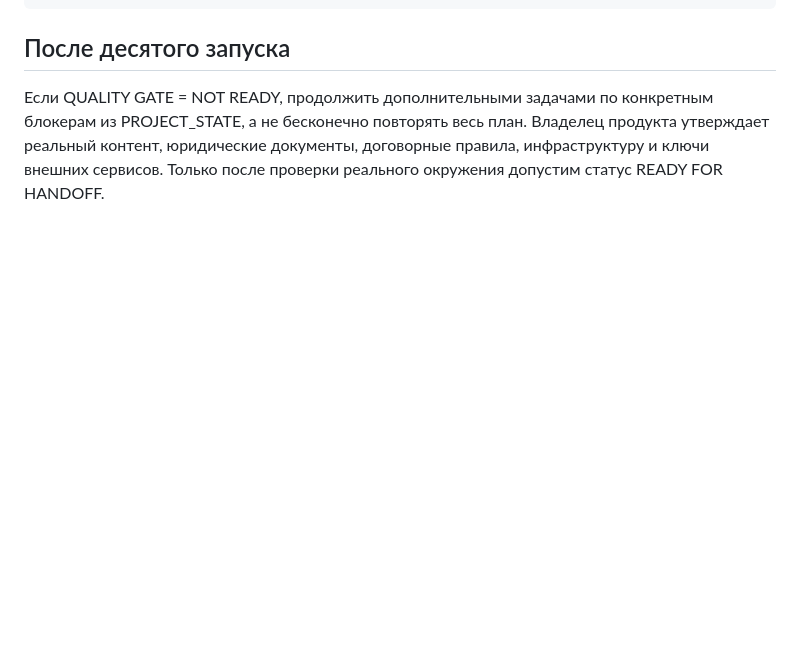
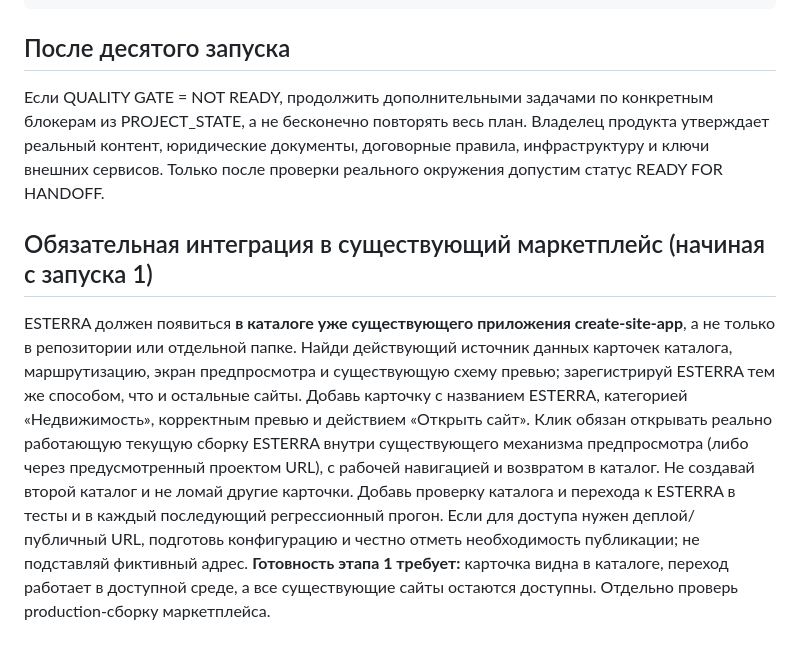
Before and after one commit to romariotts94-art/create-site-app, a Markdown page: docs/ESTERRA_TEN_RUN_PIPELINE.md, the part around the change. Rendered like a GitHub page; blank space fills up the shorter version.

Commit message:
Require ESTERRA catalog listing, preview routing and regression tests

```diff
--- a/docs/ESTERRA_TEN_RUN_PIPELINE.md
+++ b/docs/ESTERRA_TEN_RUN_PIPELINE.md
@@ -57,3 +57,6 @@
 
 ## После десятого запуска
 Если QUALITY GATE = NOT READY, продолжить дополнительными задачами по конкретным блокерам из PROJECT_STATE, а не бесконечно повторять весь план. Владелец продукта утверждает реальный контент, юридические документы, договорные правила, инфраструктуру и ключи внешних сервисов. Только после проверки реального окружения допустим статус READY FOR HANDOFF.
+
+## Обязательная интеграция в существующий маркетплейс (начиная с запуска 1)
+ESTERRA должен появиться **в каталоге уже существующего приложения create-site-app**, а не только в репозитории или отдельной папке. Найди действующий источник данных карточек каталога, маршрутизацию, экран предпросмотра и существующую схему превью; зарегистрируй ESTERRA тем же способом, что и остальные сайты. Добавь карточку с названием ESTERRA, категорией «Недвижимость», корректным превью и действием «Открыть сайт». Клик обязан открывать реально работающую текущую сборку ESTERRA внутри существующего механизма предпросмотра (либо через предусмотренный проектом URL), с рабочей навигацией и возвратом в каталог. Не создавай второй каталог и не ломай другие карточки. Добавь проверку каталога и перехода к ESTERRA в тесты и в каждый последующий регрессионный прогон. Если для доступа нужен деплой/публичный URL, подготовь конфигурацию и честно отметь необходимость публикации; не подставляй фиктивный адрес. **Готовность этапа 1 требует:** карточка видна в каталоге, переход работает в доступной среде, а все существующие сайты остаются доступны. Отдельно проверь production-сборку маркетплейса.
```
